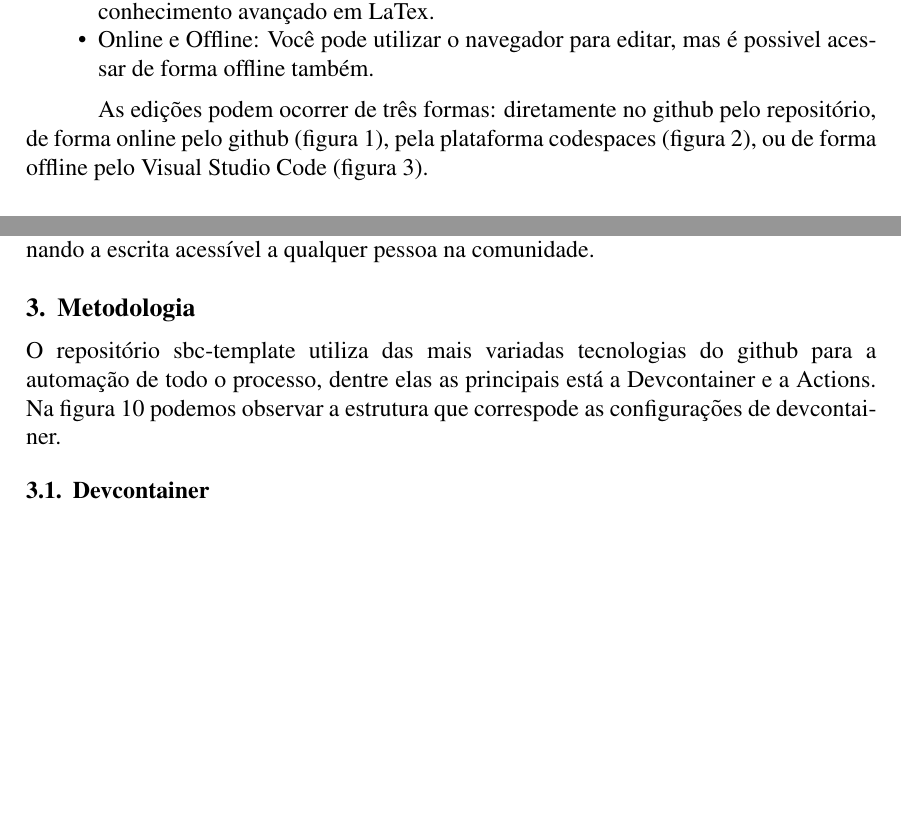
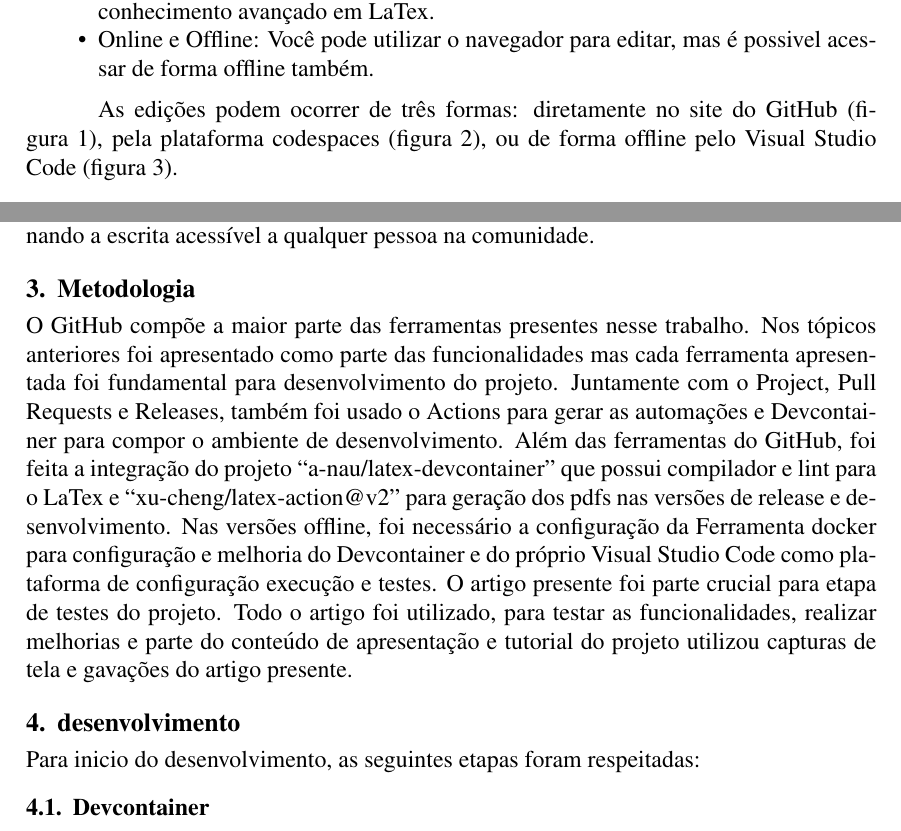
Before and after one commit to filipecancio/desenvolvendo-template-latex-para-artigos-academicos-usando-ferramentas-do-github, a LaTeX paper (article/main.tex, which reads article/sections/4_about_the_project.tex, article/sections/5_metodology.tex, article/sections/6_development.tex): two parts of pages 2 and 4 of 8, joined at a grey line, cut so that both start at the same text, the shorter picture padded with empty space. Compiled offline with pdfLaTeX.

Commit message:
atualizando metodologia

```diff
--- a/article/sections/4_about_the_project.tex
+++ b/article/sections/4_about_the_project.tex
@@ -9,7 +9,7 @@ A solução apresentada consiste em um repositório template do Github  que se c
 \end{itemize}
 
 
-As edições podem ocorrer de três formas: diretamente no github pelo repositório, de forma online pelo github (figura~\ref{fig:fig01}), pela plataforma codespaces (figura~\ref{fig:fig02}), ou de forma offline pelo Visual Studio Code (figura~\ref{fig:fig03}).
+As edições podem ocorrer de três formas: diretamente no site do GitHub (figura~\ref{fig:fig01}), pela plataforma codespaces (figura~\ref{fig:fig02}), ou de forma offline pelo Visual Studio Code (figura~\ref{fig:fig03}).
 
 
 \begin{figure}[ht]
--- /dev/null
+++ b/article/sections/5_metodology.tex
@@ -0,0 +1,7 @@
+\section{Metodologia}
+
+O GitHub compõe a maior parte das ferramentas presentes nesse trabalho. Nos tópicos anteriores foi apresentado como parte das funcionalidades mas cada ferramenta apresentada foi fundamental para desenvolvimento do projeto.
+Juntamente com o Project, Pull Requests e Releases, também foi usado o Actions para gerar as automações e Devcontainer para compor o ambiente de desenvolvimento.
+Além das ferramentas do GitHub, foi feita a integração do projeto ``a-nau/latex-devcontainer'' que possui compilador e lint para o LaTex e ``xu-cheng/latex-action@v2'' para geração dos pdfs nas versões de release e desenvolvimento.
+Nas versões offline, foi necessário a configuração da Ferramenta docker para configuração e melhoria do Devcontainer e do próprio Visual Studio Code como plataforma de configuração execução e testes.
+O artigo presente foi parte crucial para etapa de testes do projeto. Todo o artigo foi utilizado, para testar as funcionalidades, realizar melhorias e parte do conteúdo de apresentação e tutorial do projeto utilizou capturas de tela e gavações do artigo presente.
--- /dev/null
+++ b/article/sections/6_development.tex
@@ -0,0 +1,2 @@
+\section{desenvolvimento}
+Para inicio do desenvolvimento, as seguintes etapas foram respeitadas:
--- a/article/sections/8_metodology.tex
+++ b/article/sections/8_metodology.tex
@@ -1,6 +1,4 @@
-\section{Metodologia}
 
-O repositório sbc-template utiliza das mais variadas tecnologias do github para a automação de todo o processo, dentre elas as principais está a Devcontainer e a Actions. Na figura~\ref{fig:image12} podemos observar a estrutura que correspode as configurações de devcontainer.
 
 \begin{figure}[ht]
 	\centering
```
Also changed, not shown: article/main.tex (+2 -0 lines), article/sections/3_introduction.tex (+1 -1 lines), article/sections/4_about_the_project.tex (4 more changed lines).
